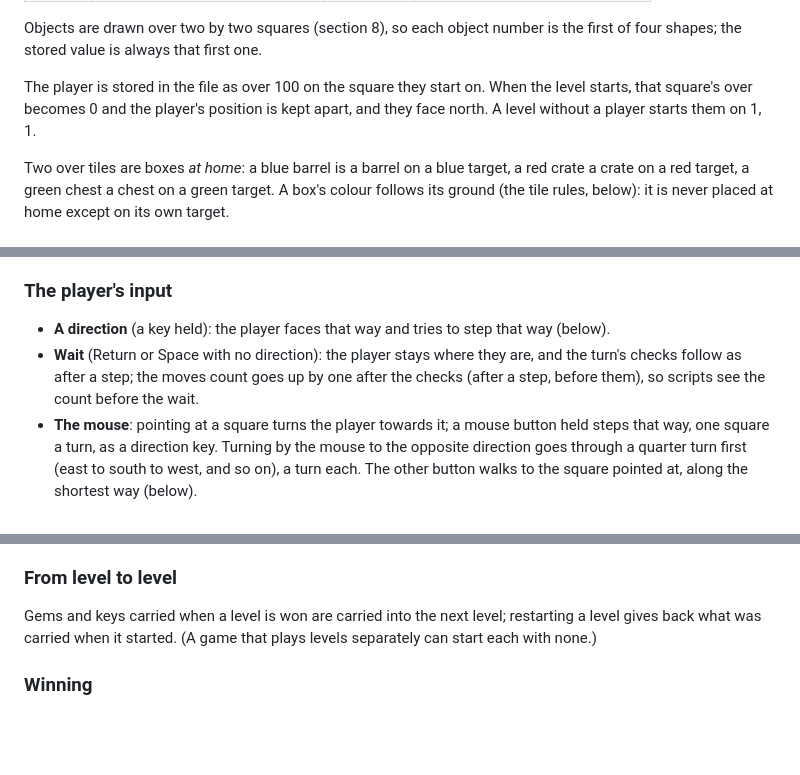
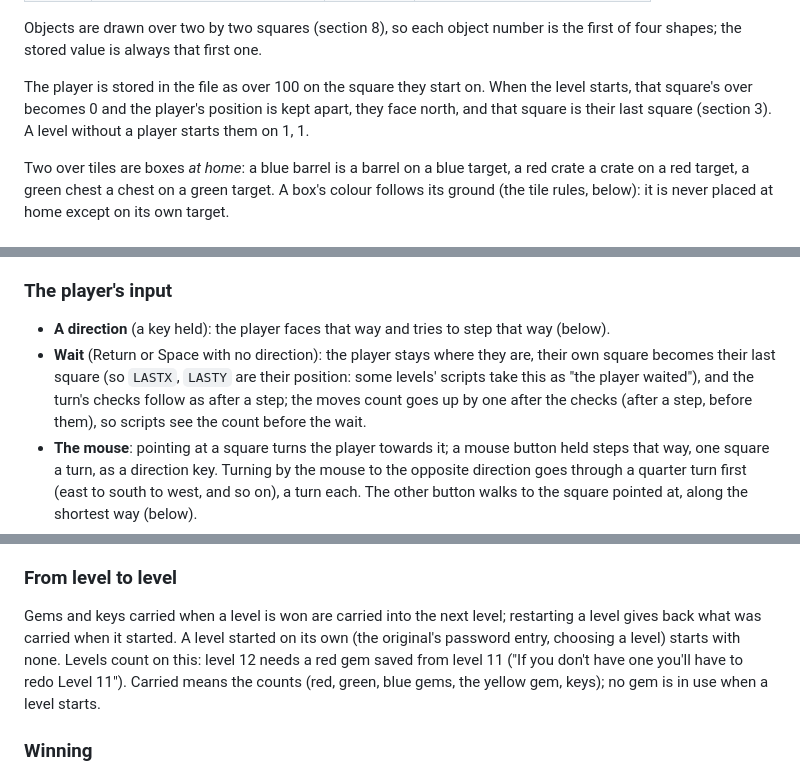
Before and after one commit to LaPingvino/The-Puzzle-Pits, a Markdown page: docs/PITS-RULES.md, 3 parts joined by grey strips. Rendered like a GitHub page; blank space fills up the shorter version.

Commit message:
PITS-RULES: a wait makes the player's square the last one; carrying gems and keys
Found playing the levels: level 22's spirit returns to its body when the
player waits (XGUY = LASTX), and level 12 needs a red gem saved from
level 11; a level started on its own (password) starts with none.

Co-Authored-By: Claude Opus 5.5 <noreply@anthropic.com>
Claude-Session: https://claude.ai/code/session_01T523s2LnR11HQaMAgNseiX

```diff
--- a/docs/PITS-RULES.md
+++ b/docs/PITS-RULES.md
@@ -57,7 +57,7 @@ A pit is 23 × 23 squares, x and y from 0 to 22; the squares along the edge (0 a
 
 Objects are drawn over two by two squares (section 8), so each object number is the first of four shapes; the stored value is always that first one.
 
-The player is stored in the file as over 100 on the square they start on. When the level starts, that square's over becomes 0 and the player's position is kept apart, and they face north. A level without a player starts them on 1, 1.
+The player is stored in the file as over 100 on the square they start on. When the level starts, that square's over becomes 0 and the player's position is kept apart, they face north, and that square is their last square (section 3). A level without a player starts them on 1, 1.
 
 Two over tiles are boxes *at home*: a blue barrel is a barrel on a blue target, a red crate a crate on a red target, a green chest a chest on a green target. A box's colour follows its ground (the tile rules, below): it is never placed at home except on its own target.
 
@@ -80,7 +80,7 @@ The game runs in *turns*. A turn is when the player does something: steps, pushe
 ### The player's input
 
 - **A direction** (a key held): the player faces that way and tries to step that way (below).
-- **Wait** (Return or Space with no direction): the player stays where they are, and the turn's checks follow as after a step; the moves count goes up by one after the checks (after a step, before them), so scripts see the count before the wait.
+- **Wait** (Return or Space with no direction): the player stays where they are, their own square becomes their last square (so `LASTX`, `LASTY` are their position: some levels' scripts take this as "the player waited"), and the turn's checks follow as after a step; the moves count goes up by one after the checks (after a step, before them), so scripts see the count before the wait.
 - **The mouse**: pointing at a square turns the player towards it; a mouse button held steps that way, one square a turn, as a direction key. Turning by the mouse to the opposite direction goes through a quarter turn first (east to south to west, and so on), a turn each. The other button walks to the square pointed at, along the shortest way (below).
 - **F1 to F4**: use the red, green, blue or yellow gem (section 6). **F5 to F7**: use a red, green or blue key (section 6).
 - **Restart and quit** start the level again or end it.
@@ -157,7 +157,7 @@ Pushing ends when no direction is held: each new push waits the 25 ticks again.
 
 ### From level to level
 
-Gems and keys carried when a level is won are carried into the next level; restarting a level gives back what was carried when it started. (A game that plays levels separately can start each with none.)
+Gems and keys carried when a level is won are carried into the next level; restarting a level gives back what was carried when it started. A level started on its own (the original's password entry, choosing a level) starts with none. Levels count on this: level 12 needs a red gem saved from level 11 ("If you don't have one you'll have to redo Level 11"). Carried means the counts (red, green, blue gems, the yellow gem, keys); no gem is in use when a level starts.
 
 ### Winning
 
```
